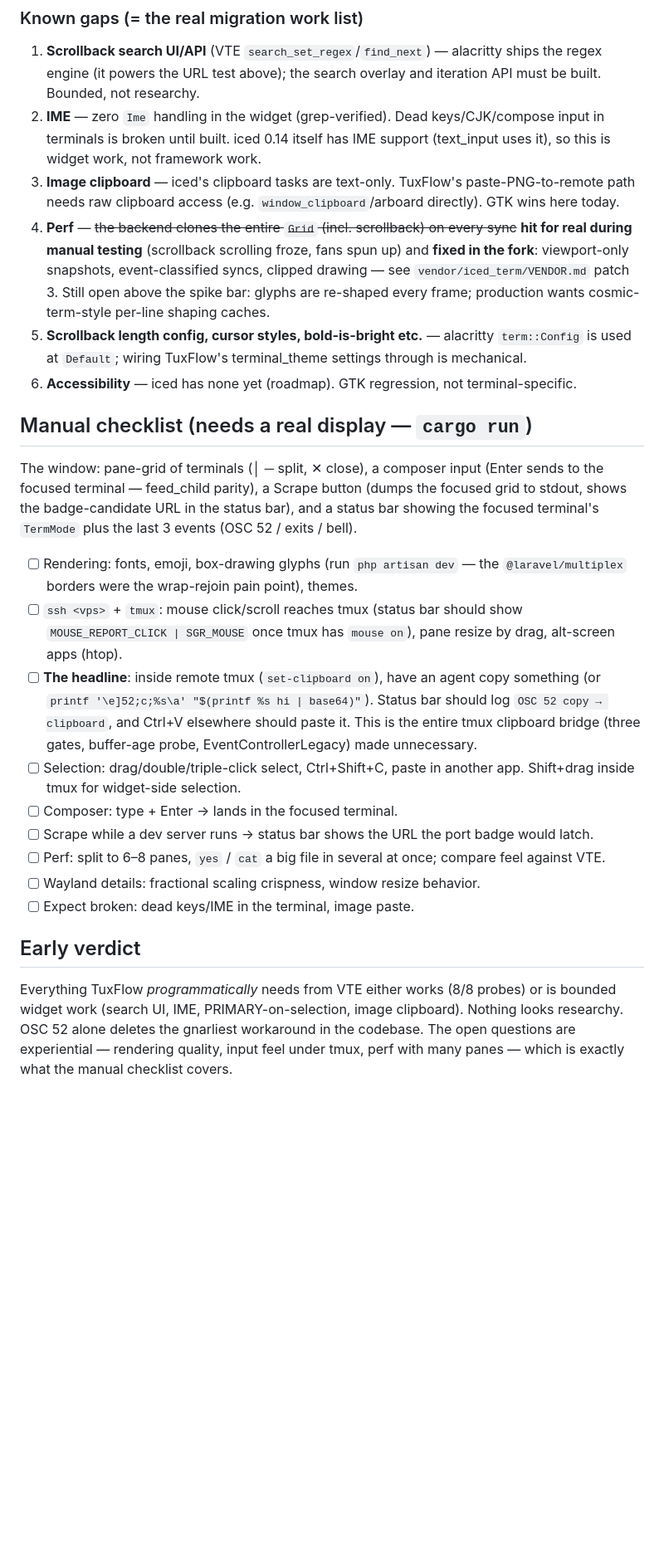
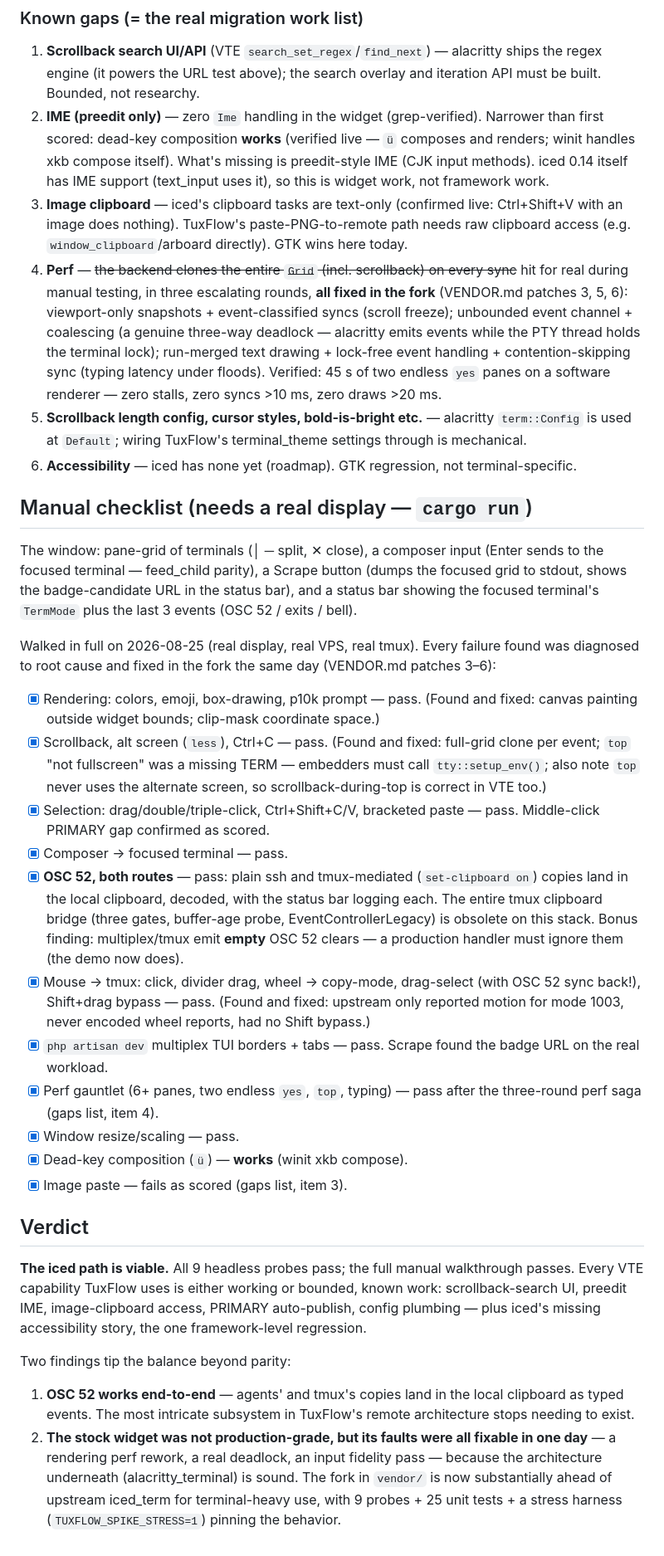
Before and after one commit to markovic-nikola/tuxflow, a Markdown page: spike/iced-term-spike/README.md, the part around the change. Shown at 83% size. Rendered like a GitHub page; blank space fills up the shorter version.

Commit message:
Record full walkthrough results: all manual checks pass, verdict viable
Every checklist item has a live verdict from the 2026-08-25 walkthrough
(real display, VPS, tmux): rendering, alt screen, selection, composer,
OSC 52 both routes, mouse-in-tmux, multiplex TUI + scrape, flood perf,
resize all pass; image paste fails as scored; dead-key compose works
(winit xkb), narrowing the IME gap to preedit/CJK only.

Co-Authored-By: Claude Fable 5 <noreply@anthropic.com>

```diff
--- a/spike/iced-term-spike/README.md
+++ b/spike/iced-term-spike/README.md
@@ -44,9 +44,9 @@ those needs.
 ### Known gaps (= the real migration work list)
 
 1. **Scrollback search UI/API** (VTE `search_set_regex`/`find_next`) — alacritty ships the regex engine (it powers the URL test above); the search overlay and iteration API must be built. Bounded, not researchy.
-2. **IME** — zero `Ime` handling in the widget (grep-verified). Dead keys/CJK/compose input in terminals is broken until built. iced 0.14 itself has IME support (text_input uses it), so this is widget work, not framework work.
-3. **Image clipboard** — iced's clipboard tasks are text-only. TuxFlow's paste-PNG-to-remote path needs raw clipboard access (e.g. `window_clipboard`/arboard directly). GTK wins here today.
-4. **Perf** — ~~the backend clones the entire `Grid` (incl. scrollback) on every sync~~ **hit for real during manual testing** (scrollback scrolling froze, fans spun up) and **fixed in the fork**: viewport-only snapshots, event-classified syncs, clipped drawing — see `vendor/iced_term/VENDOR.md` patch 3. Still open above the spike bar: glyphs are re-shaped every frame; production wants cosmic-term-style per-line shaping caches.
+2. **IME (preedit only)** — zero `Ime` handling in the widget (grep-verified). Narrower than first scored: dead-key composition **works** (verified live — `ü` composes and renders; winit handles xkb compose itself). What's missing is preedit-style IME (CJK input methods). iced 0.14 itself has IME support (text_input uses it), so this is widget work, not framework work.
+3. **Image clipboard** — iced's clipboard tasks are text-only (confirmed live: Ctrl+Shift+V with an image does nothing). TuxFlow's paste-PNG-to-remote path needs raw clipboard access (e.g. `window_clipboard`/arboard directly). GTK wins here today.
+4. **Perf** — ~~the backend clones the entire `Grid` (incl. scrollback) on every sync~~ hit for real during manual testing, in three escalating rounds, **all fixed in the fork** (VENDOR.md patches 3, 5, 6): viewport-only snapshots + event-classified syncs (scroll freeze); unbounded event channel + coalescing (a genuine three-way deadlock — alacritty emits events while the PTY thread holds the terminal lock); run-merged text drawing + lock-free event handling + contention-skipping sync (typing latency under floods). Verified: 45 s of two endless `yes` panes on a software renderer — zero stalls, zero syncs >10 ms, zero draws >20 ms.
 5. **Scrollback length config, cursor styles, bold-is-bright etc.** — alacritty `term::Config` is used at `Default`; wiring TuxFlow's terminal_theme settings through is mechanical.
 6. **Accessibility** — iced has none yet (roadmap). GTK regression, not terminal-specific.
 
@@ -58,31 +58,54 @@ The window: pane-grid of terminals (│ ─ split, ✕ close), a composer input
 bar), and a status bar showing the focused terminal's `TermMode` plus the last
 3 events (OSC 52 / exits / bell).
 
-- [ ] Rendering: fonts, emoji, box-drawing glyphs (run `php artisan dev` — the
-      `@laravel/multiplex` borders were the wrap-rejoin pain point), themes.
-- [ ] `ssh <vps>` + `tmux`: mouse click/scroll reaches tmux (status bar should
-      show `MOUSE_REPORT_CLICK | SGR_MOUSE` once tmux has `mouse on`), pane
-      resize by drag, alt-screen apps (htop).
-- [ ] **The headline**: inside remote tmux (`set-clipboard on`), have an agent
-      copy something (or `printf '\e]52;c;%s\a' "$(printf %s hi | base64)"`).
-      Status bar should log `OSC 52 copy → clipboard`, and Ctrl+V elsewhere
-      should paste it. This is the entire tmux clipboard bridge (three gates,
-      buffer-age probe, EventControllerLegacy) made unnecessary.
-- [ ] Selection: drag/double/triple-click select, Ctrl+Shift+C, paste in
-      another app. Shift+drag inside tmux for widget-side selection.
-- [ ] Composer: type + Enter → lands in the focused terminal.
-- [ ] Scrape while a dev server runs → status bar shows the URL the port
-      badge would latch.
-- [ ] Perf: split to 6–8 panes, `yes` / `cat` a big file in several at once;
-      compare feel against VTE.
-- [ ] Wayland details: fractional scaling crispness, window resize behavior.
-- [ ] Expect broken: dead keys/IME in the terminal, image paste.
+Walked in full on 2026-08-25 (real display, real VPS, real tmux). Every
+failure found was diagnosed to root cause and fixed in the fork the same day
+(VENDOR.md patches 3–6):
 
-## Early verdict
+- [x] Rendering: colors, emoji, box-drawing, p10k prompt — pass. (Found and
+      fixed: canvas painting outside widget bounds; clip-mask coordinate
+      space.)
+- [x] Scrollback, alt screen (`less`), Ctrl+C — pass. (Found and fixed:
+      full-grid clone per event; `top` "not fullscreen" was a missing TERM —
+      embedders must call `tty::setup_env()`; also note `top` never uses the
+      alternate screen, so scrollback-during-top is correct in VTE too.)
+- [x] Selection: drag/double/triple-click, Ctrl+Shift+C/V, bracketed paste —
+      pass. Middle-click PRIMARY gap confirmed as scored.
+- [x] Composer → focused terminal — pass.
+- [x] **OSC 52, both routes** — pass: plain ssh and tmux-mediated
+      (`set-clipboard on`) copies land in the local clipboard, decoded, with
+      the status bar logging each. The entire tmux clipboard bridge (three
+      gates, buffer-age probe, EventControllerLegacy) is obsolete on this
+      stack. Bonus finding: multiplex/tmux emit **empty** OSC 52 clears —
+      a production handler must ignore them (the demo now does).
+- [x] Mouse → tmux: click, divider drag, wheel → copy-mode, drag-select
+      (with OSC 52 sync back!), Shift+drag bypass — pass. (Found and fixed:
+      upstream only reported motion for mode 1003, never encoded wheel
+      reports, had no Shift bypass.)
+- [x] `php artisan dev` multiplex TUI borders + tabs — pass. Scrape found
+      the badge URL on the real workload.
+- [x] Perf gauntlet (6+ panes, two endless `yes`, `top`, typing) — pass
+      after the three-round perf saga (gaps list, item 4).
+- [x] Window resize/scaling — pass.
+- [x] Dead-key composition (`ü`) — **works** (winit xkb compose).
+- [x] Image paste — fails as scored (gaps list, item 3).
 
-Everything TuxFlow *programmatically* needs from VTE either works (8/8 probes)
-or is bounded widget work (search UI, IME, PRIMARY-on-selection, image
-clipboard). Nothing looks researchy. OSC 52 alone deletes the gnarliest
-workaround in the codebase. The open questions are experiential — rendering
-quality, input feel under tmux, perf with many panes — which is exactly what
-the manual checklist covers.
+## Verdict
+
+**The iced path is viable.** All 9 headless probes pass; the full manual
+walkthrough passes. Every VTE capability TuxFlow uses is either working or
+bounded, known work: scrollback-search UI, preedit IME, image-clipboard
+access, PRIMARY auto-publish, config plumbing — plus iced's missing
+accessibility story, the one framework-level regression.
+
+Two findings tip the balance beyond parity:
+
+1. **OSC 52 works end-to-end** — agents' and tmux's copies land in the local
+   clipboard as typed events. The most intricate subsystem in TuxFlow's
+   remote architecture stops needing to exist.
+2. **The stock widget was not production-grade, but its faults were all
+   fixable in one day** — a rendering perf rework, a real deadlock, an input
+   fidelity pass — because the architecture underneath (alacritty_terminal)
+   is sound. The fork in `vendor/` is now substantially ahead of upstream
+   iced_term for terminal-heavy use, with 9 probes + 25 unit tests + a
+   stress harness (`TUXFLOW_SPIKE_STRESS=1`) pinning the behavior.
```
